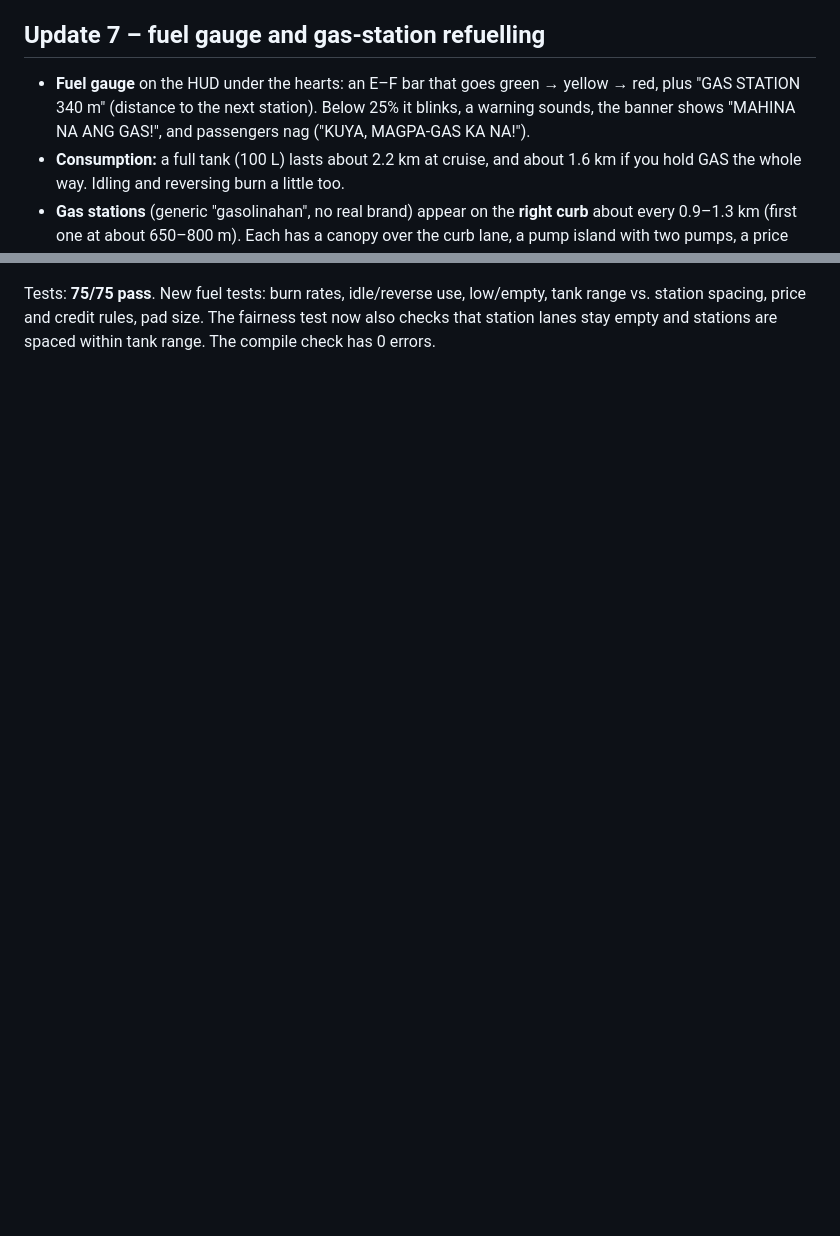
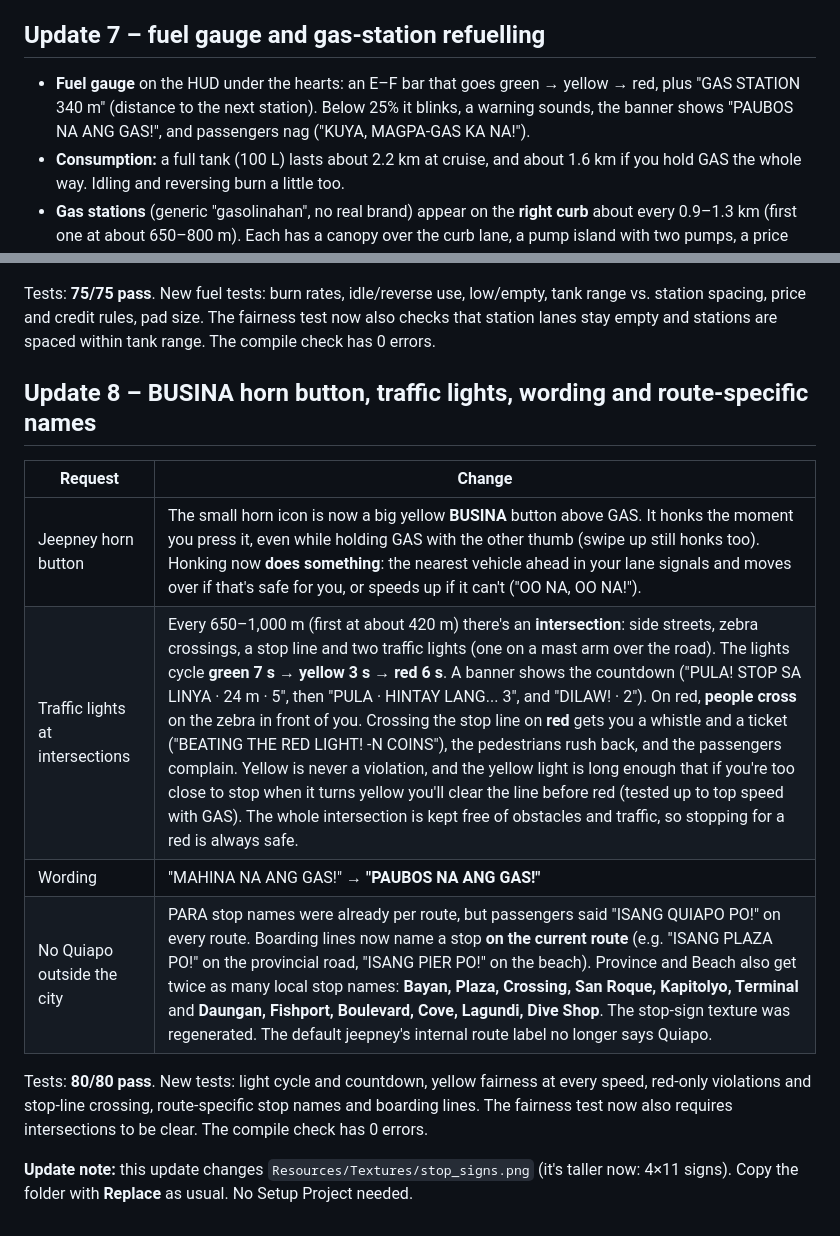
Before and after one commit to bryantimbal/Jeepney-Rush, a Markdown page: docs/UNITY_PHASE2_REPORT.md, 2 parts joined by grey strips. Rendered like a GitHub page; blank space fills up the shorter version.

```diff
--- a/docs/UNITY_PHASE2_REPORT.md
+++ b/docs/UNITY_PHASE2_REPORT.md
@@ -112,7 +112,7 @@ Your existing `Resources/GameBalance.asset` still holds the old 0.22 s lane chan
 Tests: **68/68 pass** (the fairness bot uses the slower, smoothed lane change). The compile check has 0 errors.
 
 ## Update 7 – fuel gauge and gas-station refuelling
-* **Fuel gauge** on the HUD under the hearts: an E–F bar that goes green → yellow → red, plus "GAS STATION 340 m" (distance to the next station). Below 25% it blinks, a warning sounds, the banner shows "MAHINA NA ANG GAS!", and passengers nag ("KUYA, MAGPA-GAS KA NA!").
+* **Fuel gauge** on the HUD under the hearts: an E–F bar that goes green → yellow → red, plus "GAS STATION 340 m" (distance to the next station). Below 25% it blinks, a warning sounds, the banner shows "PAUBOS NA ANG GAS!", and passengers nag ("KUYA, MAGPA-GAS KA NA!").
 * **Consumption:** a full tank (100 L) lasts about 2.2 km at cruise, and about 1.6 km if you hold GAS the whole way. Idling and reversing burn a little too.
 * **Gas stations** (generic "gasolinahan", no real brand) appear on the **right curb** about every 0.9–1.3 km (first one at about 650–800 m). Each has a canopy over the curb lane, a pump island with two pumps, a price sign and an attendant waving you in. The station's lane is reserved like a PARA stop, so no traffic or obstacles are in it. Stations and PARA stops never overlap, and a full tank always reaches the next station (checked by tests).
 * **Refuelling:** stop on the striped pad (touching it is enough; you can also reverse back to it). The banner says "GAS STATION · HOLD BRAKE · FULL STOP". After a full stop, the attendant walks to the jeepney, you hear the pump, the gauge fills ("NAGPAPAGASOLINA… 64%"), and you pay with this run's coins (0.4 coin per litre, so a typical fill-up costs about 25 coins). Then "FULL TANK! +62 L · -25 COINS". If you can't afford enough, the attendant fills you up to 70% on credit ("UTANG MUNA!") so you're never stranded right after a station.
@@ -122,3 +122,15 @@ Tests: **68/68 pass** (the fairness bot uses the slower, smoothed lane change).
 ![Gas station](images/gas_station.png)
 
 Tests: **75/75 pass**. New fuel tests: burn rates, idle/reverse use, low/empty, tank range vs. station spacing, price and credit rules, pad size. The fairness test now also checks that station lanes stay empty and stations are spaced within tank range. The compile check has 0 errors.
+
+## Update 8 – BUSINA horn button, traffic lights, wording and route-specific names
+| Request | Change |
+|---|---|
+| Jeepney horn button | The small horn icon is now a big yellow **BUSINA** button above GAS. It honks the moment you press it, even while holding GAS with the other thumb (swipe up still honks too). Honking now **does something**: the nearest vehicle ahead in your lane signals and moves over if that's safe for you, or speeds up if it can't ("OO NA, OO NA!"). |
+| Traffic lights at intersections | Every 650–1,000 m (first at about 420 m) there's an **intersection**: side streets, zebra crossings, a stop line and two traffic lights (one on a mast arm over the road). The lights cycle **green 7 s → yellow 3 s → red 6 s**. A banner shows the countdown ("PULA! STOP SA LINYA · 24 m · 5", then "PULA · HINTAY LANG... 3", and "DILAW! · 2"). On red, **people cross** on the zebra in front of you. Crossing the stop line on **red** gets you a whistle and a ticket ("BEATING THE RED LIGHT! -N COINS"), the pedestrians rush back, and the passengers complain. Yellow is never a violation, and the yellow light is long enough that if you're too close to stop when it turns yellow you'll clear the line before red (tested up to top speed with GAS). The whole intersection is kept free of obstacles and traffic, so stopping for a red is always safe. |
+| Wording | "MAHINA NA ANG GAS!" → **"PAUBOS NA ANG GAS!"** |
+| No Quiapo outside the city | PARA stop names were already per route, but passengers said "ISANG QUIAPO PO!" on every route. Boarding lines now name a stop **on the current route** (e.g. "ISANG PLAZA PO!" on the provincial road, "ISANG PIER PO!" on the beach). Province and Beach also get twice as many local stop names: **Bayan, Plaza, Crossing, San Roque, Kapitolyo, Terminal** and **Daungan, Fishport, Boulevard, Cove, Lagundi, Dive Shop**. The stop-sign texture was regenerated. The default jeepney's internal route label no longer says Quiapo. |
+
+Tests: **80/80 pass**. New tests: light cycle and countdown, yellow fairness at every speed, red-only violations and stop-line crossing, route-specific stop names and boarding lines. The fairness test now also requires intersections to be clear. The compile check has 0 errors.
+
+**Update note:** this update changes `Resources/Textures/stop_signs.png` (it's taller now: 4×11 signs). Copy the folder with **Replace** as usual. No Setup Project needed.
```
Also changed, not shown: docs/images/intersection.png (added), 18 other files.
